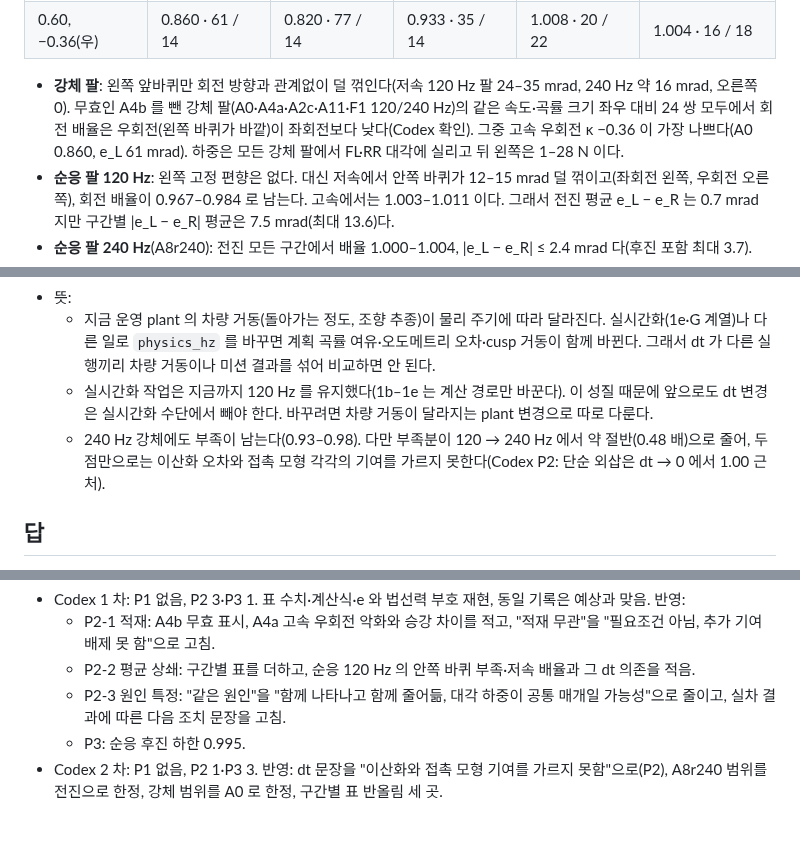
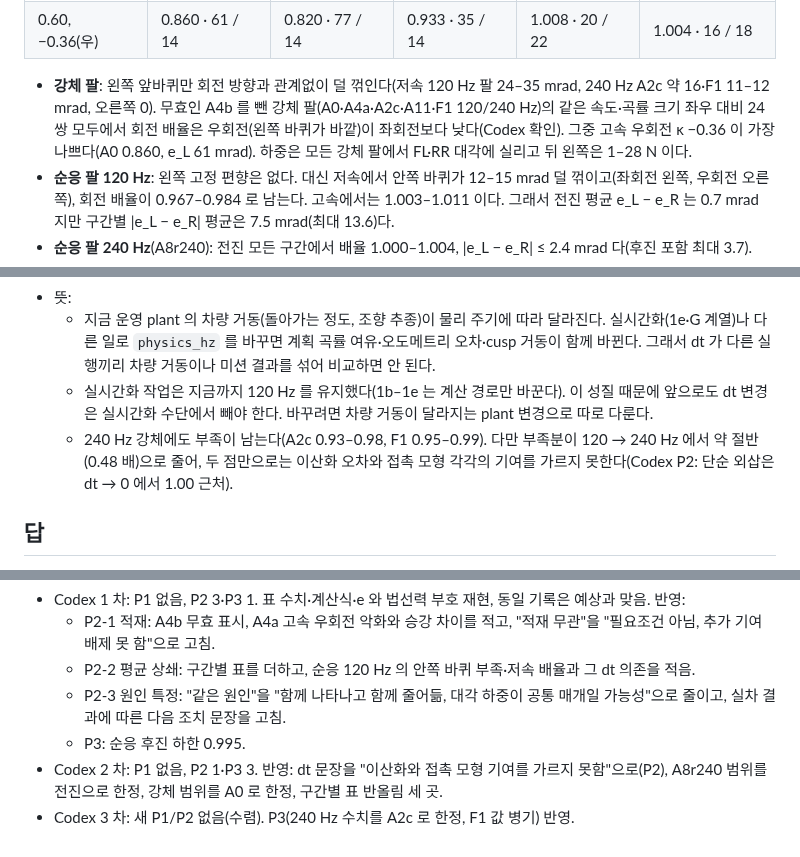
Before and after one commit to lightminn/forklift, a Markdown page: docs/validation/2026-11-10-plant-contact-turn.md, 3 parts joined by grey strips. Drawn GitHub-style.

Commit message:
docs: plant contact -- Codex round 3 converged; 240 Hz figures scoped to A2c with F1 beside
Co-Authored-By: Claude Opus 5.5 <noreply@anthropic.com>

```diff
--- a/docs/validation/2026-11-10-plant-contact-turn.md
+++ b/docs/validation/2026-11-10-plant-contact-turn.md
@@ -56,7 +56,7 @@
 | 0.60, +0.36(좌) | 0.967 · 40 / 9 | 0.974 · 37 / 9 | 0.981 · 24 / 9 | 1.011 · 20 / 17 | 1.002 · 14 / 12 |
 | 0.60, −0.36(우) | 0.860 · 61 / 14 | 0.820 · 77 / 14 | 0.933 · 35 / 14 | 1.008 · 20 / 22 | 1.004 · 16 / 18 |
 
-- **강체 팔**: 왼쪽 앞바퀴만 회전 방향과 관계없이 덜 꺾인다(저속 120 Hz 팔 24–35 mrad, 240 Hz 약 16 mrad, 오른쪽 0). 무효인 A4b 를 뺀 강체 팔(A0·A4a·A2c·A11·F1 120/240 Hz)의 같은 속도·곡률 크기 좌우 대비 24 쌍 모두에서 회전 배율은 우회전(왼쪽 바퀴가 바깥)이 좌회전보다 낮다(Codex 확인). 그중 고속 우회전 κ −0.36 이 가장 나쁘다(A0 0.860, e_L 61 mrad). 하중은 모든 강체 팔에서 FL·RR 대각에 실리고 뒤 왼쪽은 1–28 N 이다.
+- **강체 팔**: 왼쪽 앞바퀴만 회전 방향과 관계없이 덜 꺾인다(저속 120 Hz 팔 24–35 mrad, 240 Hz A2c 약 16·F1 11–12 mrad, 오른쪽 0). 무효인 A4b 를 뺀 강체 팔(A0·A4a·A2c·A11·F1 120/240 Hz)의 같은 속도·곡률 크기 좌우 대비 24 쌍 모두에서 회전 배율은 우회전(왼쪽 바퀴가 바깥)이 좌회전보다 낮다(Codex 확인). 그중 고속 우회전 κ −0.36 이 가장 나쁘다(A0 0.860, e_L 61 mrad). 하중은 모든 강체 팔에서 FL·RR 대각에 실리고 뒤 왼쪽은 1–28 N 이다.
 - **순응 팔 120 Hz**: 왼쪽 고정 편향은 없다. 대신 저속에서 안쪽 바퀴가 12–15 mrad 덜 꺾이고(좌회전 왼쪽, 우회전 오른쪽), 회전 배율이 0.967–0.984 로 남는다. 고속에서는 1.003–1.011 이다. 그래서 전진 평균 e_L − e_R 는 0.7 mrad 지만 구간별 |e_L − e_R| 평균은 7.5 mrad(최대 13.6)다.
 - **순응 팔 240 Hz**(A8r240): 전진 모든 구간에서 배율 1.000–1.004, |e_L − e_R| ≤ 2.4 mrad 다(후진 포함 최대 3.7).
 - **적재(A4a)**: 저속과 평균은 A0 와 거의 같다. 고속 우회전에서는 더 나빠진다(κ −0.36 배율 0.860 → 0.820, e_L 61 → 77 mrad). A0 는 승강 약 0 m, A4a 는 약 0.177 m 이므로 질량만 바꾼 대비가 아니고, 팔레트 접촉 동역학은 빠져 있다.
@@ -77,7 +77,7 @@
 - 뜻:
   - 지금 운영 plant 의 차량 거동(돌아가는 정도, 조향 추종)이 물리 주기에 따라 달라진다. 실시간화(1e·G 계열)나 다른 일로 `physics_hz` 를 바꾸면 계획 곡률 여유·오도메트리 오차·cusp 거동이 함께 바뀐다. 그래서 dt 가 다른 실행끼리 차량 거동이나 미션 결과를 섞어 비교하면 안 된다.
   - 실시간화 작업은 지금까지 120 Hz 를 유지했다(1b–1e 는 계산 경로만 바꾼다). 이 성질 때문에 앞으로도 dt 변경은 실시간화 수단에서 빼야 한다. 바꾸려면 차량 거동이 달라지는 plant 변경으로 따로 다룬다.
-  - 240 Hz 강체에도 부족이 남는다(0.93–0.98). 다만 부족분이 120 → 240 Hz 에서 약 절반(0.48 배)으로 줄어, 두 점만으로는 이산화 오차와 접촉 모형 각각의 기여를 가르지 못한다(Codex P2: 단순 외삽은 dt → 0 에서 1.00 근처).
+  - 240 Hz 강체에도 부족이 남는다(A2c 0.93–0.98, F1 0.95–0.99). 다만 부족분이 120 → 240 Hz 에서 약 절반(0.48 배)으로 줄어, 두 점만으로는 이산화 오차와 접촉 모형 각각의 기여를 가르지 못한다(Codex P2: 단순 외삽은 dt → 0 에서 1.00 근처).
 
 ## 답
 
@@ -110,3 +110,4 @@
   - P2-3 원인 특정: "같은 원인"을 "함께 나타나고 함께 줄어듦, 대각 하중이 공통 매개일 가능성"으로 줄이고, 실차 결과에 따른 다음 조치 문장을 고침.
   - P3: 순응 후진 하한 0.995.
 - Codex 2 차: P1 없음, P2 1·P3 3. 반영: dt 문장을 "이산화와 접촉 모형 기여를 가르지 못함"으로(P2), A8r240 범위를 전진으로 한정, 강체 범위를 A0 로 한정, 구간별 표 반올림 세 곳.
+- Codex 3 차: 새 P1/P2 없음(수렴). P3(240 Hz 수치를 A2c 로 한정, F1 값 병기) 반영.
```
